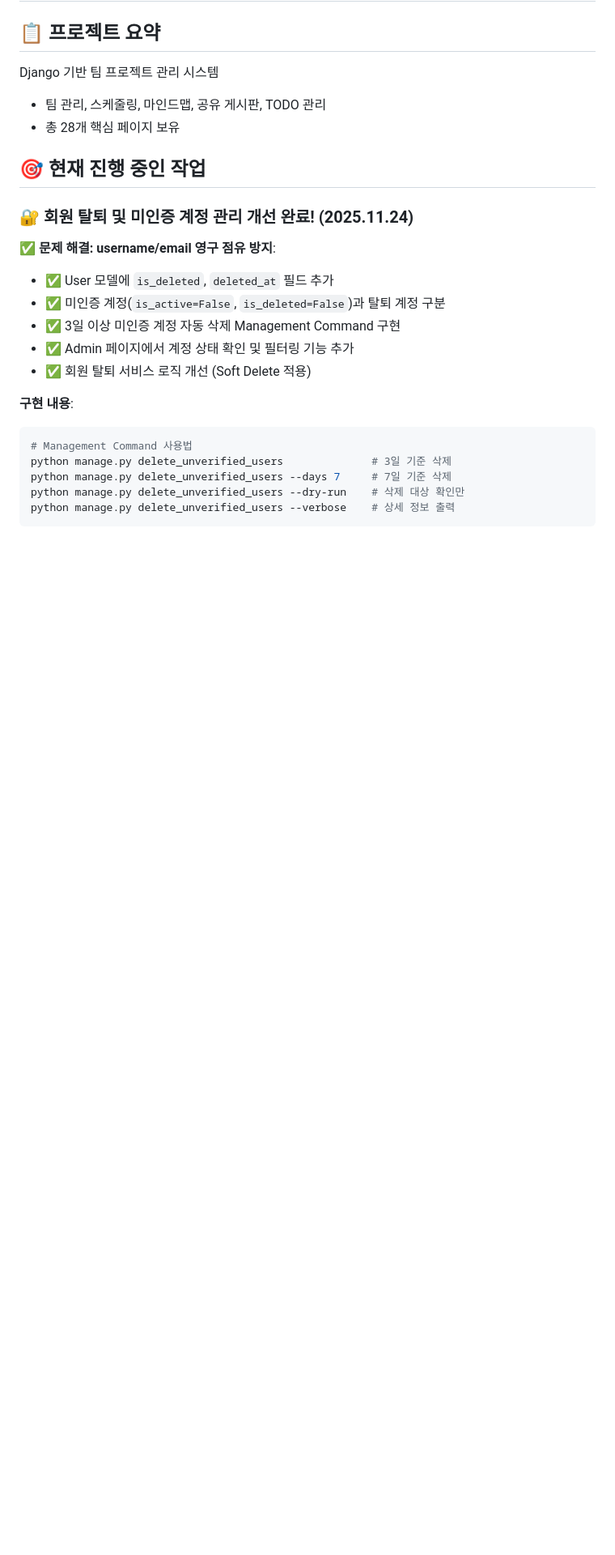
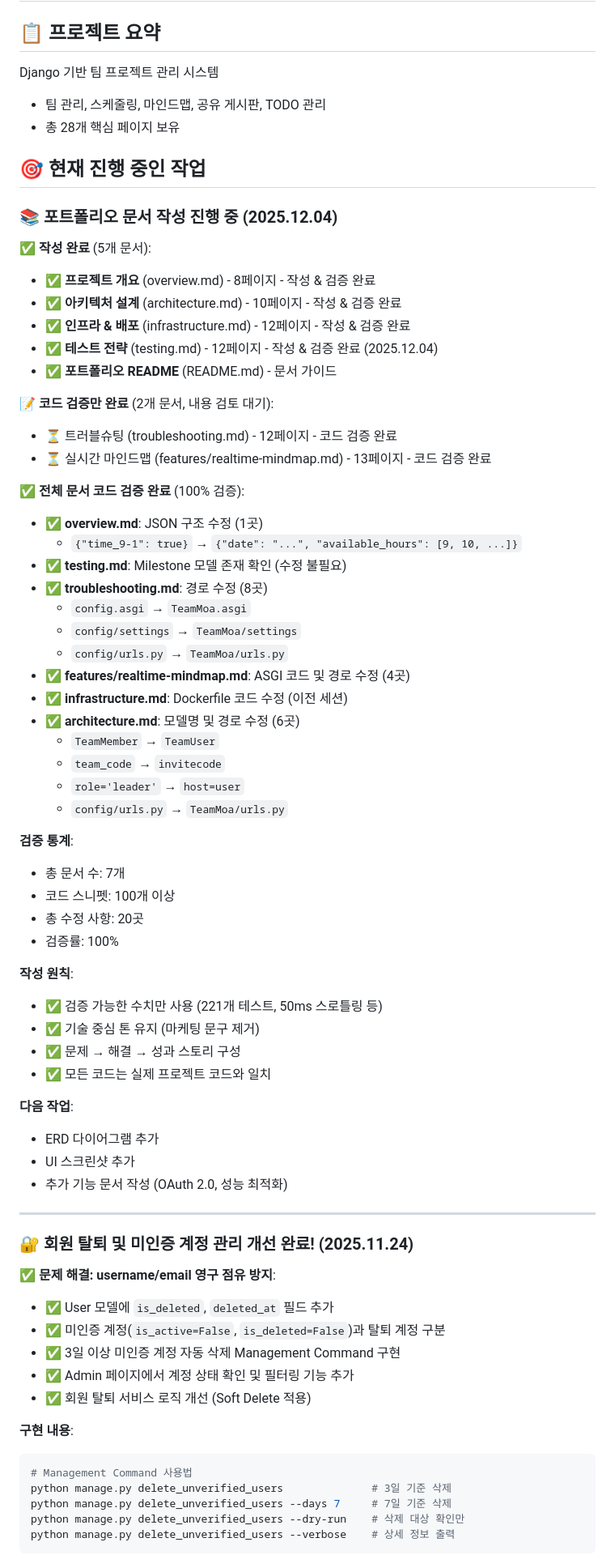
Before and after one commit to TlesMes/TeamMoa-Refactor, a Markdown page: CLAUDE.md, the part around one of its changes. Shown at 81% size. Rendered like a GitHub page; blank space fills up the shorter version.

Commit message:
docs(meta): 포트폴리오 문서 작성 진행 상황 업데이트
- CLAUDE.md: 5개 문서 완료, 2개 초본 상태 기록
- CLAUDE.md: 코드 검증 통계 추가 (7개 문서, 20곳 수정, 100% 검증)

```diff
--- a/CLAUDE.md
+++ b/CLAUDE.md
@@ -6,6 +6,54 @@ Django 기반 팀 프로젝트 관리 시스템
 - 총 28개 핵심 페이지 보유
 
 ## 🎯 현재 진행 중인 작업
+
+### 📚 포트폴리오 문서 작성 진행 중 (2025.12.04)
+
+**✅ 작성 완료** (5개 문서):
+- ✅ **프로젝트 개요** (overview.md) - 8페이지 - 작성 & 검증 완료
+- ✅ **아키텍처 설계** (architecture.md) - 10페이지 - 작성 & 검증 완료
+- ✅ **인프라 & 배포** (infrastructure.md) - 12페이지 - 작성 & 검증 완료
+- ✅ **테스트 전략** (testing.md) - 12페이지 - 작성 & 검증 완료 (2025.12.04)
+- ✅ **포트폴리오 README** (README.md) - 문서 가이드
+
+**📝 코드 검증만 완료** (2개 문서, 내용 검토 대기):
+- ⏳ 트러블슈팅 (troubleshooting.md) - 12페이지 - 코드 검증 완료
+- ⏳ 실시간 마인드맵 (features/realtime-mindmap.md) - 13페이지 - 코드 검증 완료
+
+**✅ 전체 문서 코드 검증 완료** (100% 검증):
+- ✅ **overview.md**: JSON 구조 수정 (1곳)
+  - `{"time_9-1": true}` → `{"date": "...", "available_hours": [9, 10, ...]}`
+- ✅ **testing.md**: Milestone 모델 존재 확인 (수정 불필요)
+- ✅ **troubleshooting.md**: 경로 수정 (8곳)
+  - `config.asgi` → `TeamMoa.asgi`
+  - `config/settings` → `TeamMoa/settings`
+  - `config/urls.py` → `TeamMoa/urls.py`
+- ✅ **features/realtime-mindmap.md**: ASGI 코드 및 경로 수정 (4곳)
+- ✅ **infrastructure.md**: Dockerfile 코드 수정 (이전 세션)
+- ✅ **architecture.md**: 모델명 및 경로 수정 (6곳)
+  - `TeamMember` → `TeamUser`
+  - `team_code` → `invitecode`
+  - `role='leader'` → `host=user`
+  - `config/urls.py` → `TeamMoa/urls.py`
+
+**검증 통계**:
+- 총 문서 수: 7개
+- 코드 스니펫: 100개 이상
+- 총 수정 사항: 20곳
+- 검증률: 100%
+
+**작성 원칙**:
+- ✅ 검증 가능한 수치만 사용 (221개 테스트, 50ms 스로틀링 등)
+- ✅ 기술 중심 톤 유지 (마케팅 문구 제거)
+- ✅ 문제 → 해결 → 성과 스토리 구성
+- ✅ 모든 코드는 실제 프로젝트 코드와 일치
+
+**다음 작업**:
+- ERD 다이어그램 추가
+- UI 스크린샷 추가
+- 추가 기능 문서 작성 (OAuth 2.0, 성능 최적화)
+
+---
 
 ### 🔐 회원 탈퇴 및 미인증 계정 관리 개선 완료! (2025.11.24)
 
```
Also changed, not shown: other parts of CLAUDE.md (+1 -1 lines), docs/README.md (+3 -3 lines).
